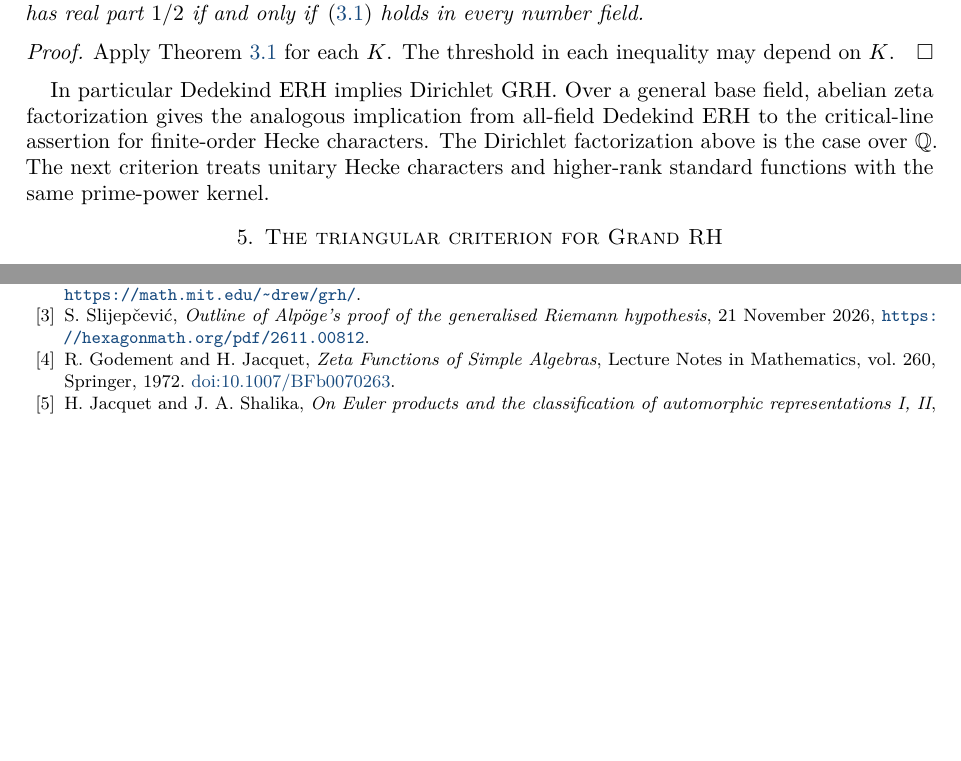
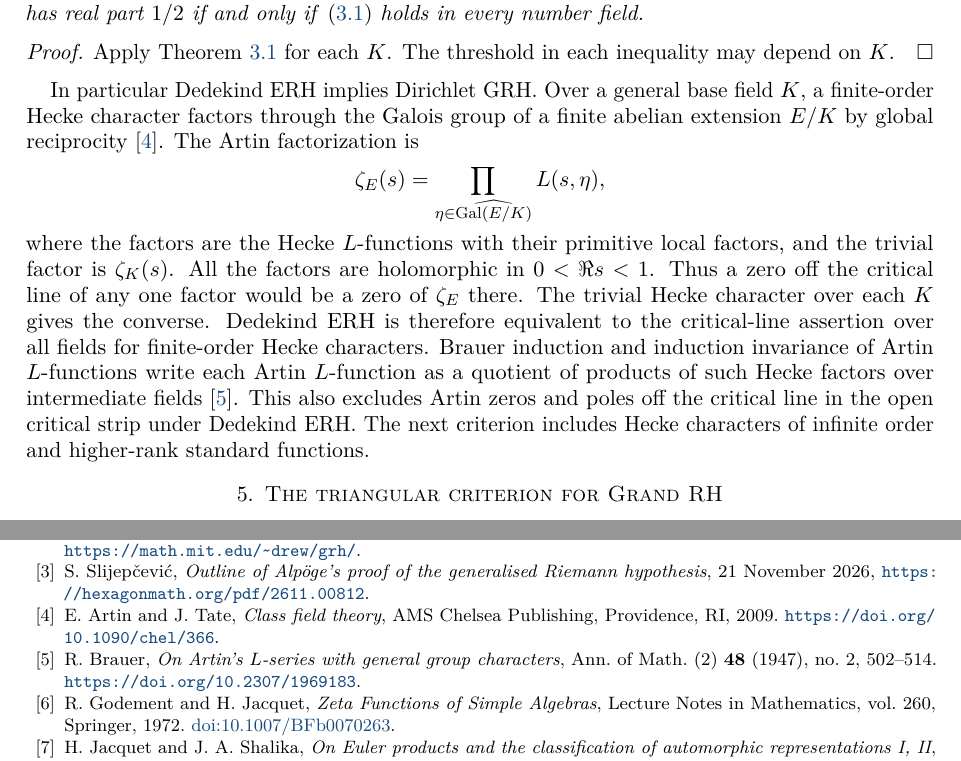
Before and after one commit to kimihiro64/Robin1984, a LaTeX paper (paper/robin1984-formalization.tex): two parts of pages 6 and 45 of 45 before the commit and two parts of pages 6 and 45 of 46 after it, joined at a grey line, cut so that both start at the same text, the shorter picture padded with empty space. Compiled offline with pdfLaTeX.

Commit message:
Explain finite-order Hecke and Artin consequences

```diff
--- a/paper/robin1984-formalization.tex
+++ b/paper/robin1984-formalization.tex
@@ -527,12 +527,26 @@ in each inequality may depend on \(K\).
 \end{proof}
 
 In particular Dedekind ERH implies Dirichlet GRH. Over a general
-base field, abelian zeta factorization gives the analogous
-implication from all-field Dedekind ERH to the critical-line
-assertion for finite-order Hecke characters. The Dirichlet
-factorization above is the case over \(\mathbb Q\). The next
-criterion treats unitary Hecke characters and higher-rank standard
-functions with the same prime-power kernel.
+base field \(K\), a finite-order Hecke character factors through
+the Galois group of a finite abelian extension \(E/K\) by global
+reciprocity~\cite{ArtinTateCFT}. The Artin factorization is
+\[
+  \zeta_E(s)=\prod_{\eta\in\widehat{\operatorname{Gal}(E/K)}}L(s,\eta),
+\]
+where the factors are the Hecke \(L\)-functions with their primitive
+local factors, and the trivial factor is \(\zeta_K(s)\).
+All the factors are holomorphic in \(0<\Re s<1\). Thus a zero
+off the critical line of any one factor would be a zero of
+\(\zeta_E\) there. The trivial Hecke character over each \(K\)
+gives the converse. Dedekind ERH is therefore equivalent to the
+critical-line assertion over all fields for finite-order Hecke
+characters. Brauer induction and induction invariance of Artin
+\(L\)-functions write each Artin \(L\)-function as a quotient of
+products of such Hecke factors over intermediate fields
+\cite{BrauerArtin1947}. This also excludes Artin zeros and poles
+off the critical line in the open critical strip under Dedekind ERH.
+The next criterion includes Hecke characters of infinite order
+and higher-rank standard functions.
 
 \section{The triangular criterion for Grand RH}\label{sec:grand-research}
 
@@ -3527,6 +3541,16 @@ S.~Slijep\v{c}evi\'c,
 \emph{Outline of Alp\"oge's proof of the generalised Riemann hypothesis},
 21 November 2026, \url{https://hexagonmath.org/pdf/2611.00812}.
 
+\bibitem{ArtinTateCFT}
+E.~Artin and J.~Tate, \emph{Class field theory},
+AMS Chelsea Publishing, Providence, RI, 2009.
+\url{https://doi.org/10.1090/chel/366}.
+
+\bibitem{BrauerArtin1947}
+R.~Brauer, \emph{On Artin's \(L\)-series with general group characters},
+Ann. of Math. (2) \textbf{48} (1947), no.~2, 502--514.
+\url{https://doi.org/10.2307/1969183}.
+
 \bibitem{GodementJacquet1972}
 R. Godement and H. Jacquet, \emph{Zeta Functions of Simple Algebras},
 Lecture Notes in Mathematics, vol.~260, Springer, 1972.
```
